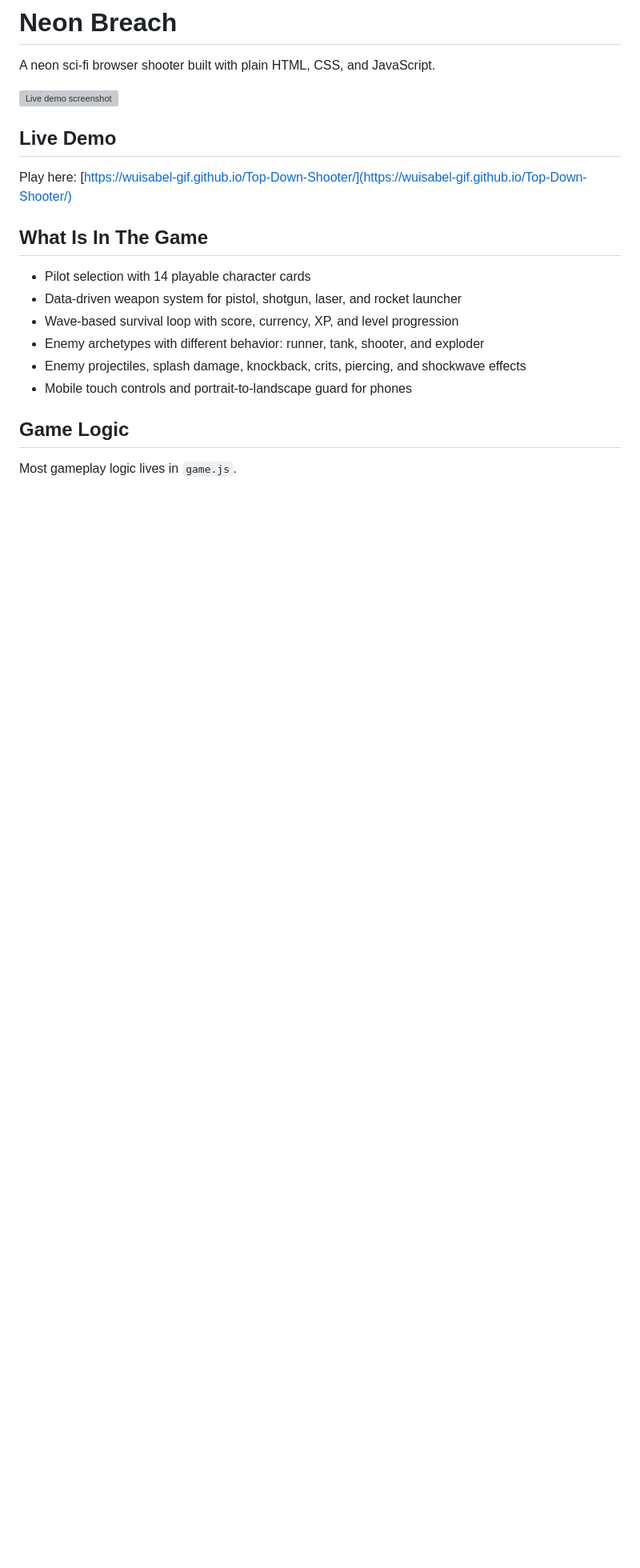
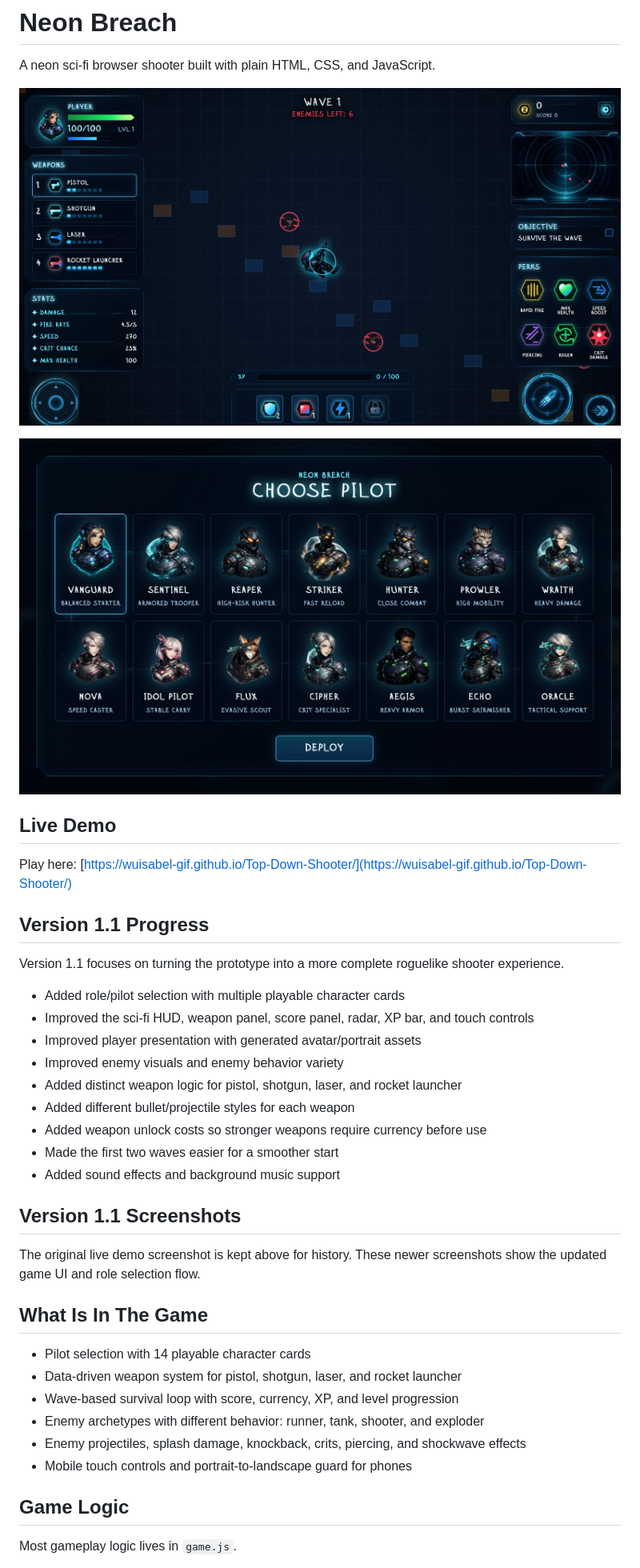
Before and after one commit to wuisabel-gif/Top-Down-Shooter, a Markdown page: README.md, the part around the change. Shown: that part at 80% size. Drawn GitHub-style; pictures changed too: assets/readme/demo-game-page.jpg (added), assets/readme/demo2.0-role-selection.jpg (added); blank space fills up the shorter version; grey boxes are pictures that could not be loaded.

Commit message:
feat: update README with version 1.1 progress and add new screenshots

```diff
--- a/README.md
+++ b/README.md
@@ -2,11 +2,31 @@
 
 A neon sci-fi browser shooter built with plain HTML, CSS, and JavaScript.
 
-![Live demo screenshot](assets/readme/live-demo.png)
+![Version 1.1 gameplay HUD](assets/readme/demo-game-page.jpg)
+
+![Version 1.1 role selection](assets/readme/demo2.0-role-selection.jpg)
 
 ## Live Demo
 
 Play here: [https://wuisabel-gif.github.io/Top-Down-Shooter/](https://wuisabel-gif.github.io/Top-Down-Shooter/)
+
+## Version 1.1 Progress
+
+Version 1.1 focuses on turning the prototype into a more complete roguelike shooter experience.
+
+- Added role/pilot selection with multiple playable character cards
+- Improved the sci-fi HUD, weapon panel, score panel, radar, XP bar, and touch controls
+- Improved player presentation with generated avatar/portrait assets
+- Improved enemy visuals and enemy behavior variety
+- Added distinct weapon logic for pistol, shotgun, laser, and rocket launcher
+- Added different bullet/projectile styles for each weapon
+- Added weapon unlock costs so stronger weapons require currency before use
+- Made the first two waves easier for a smoother start
+- Added sound effects and background music support
+
+## Version 1.1 Screenshots
+
+The original live demo screenshot is kept above for history. These newer screenshots show the updated game UI and role selection flow.
 
 ## What Is In The Game
 
```
Also changed, not shown: 1 other file.
